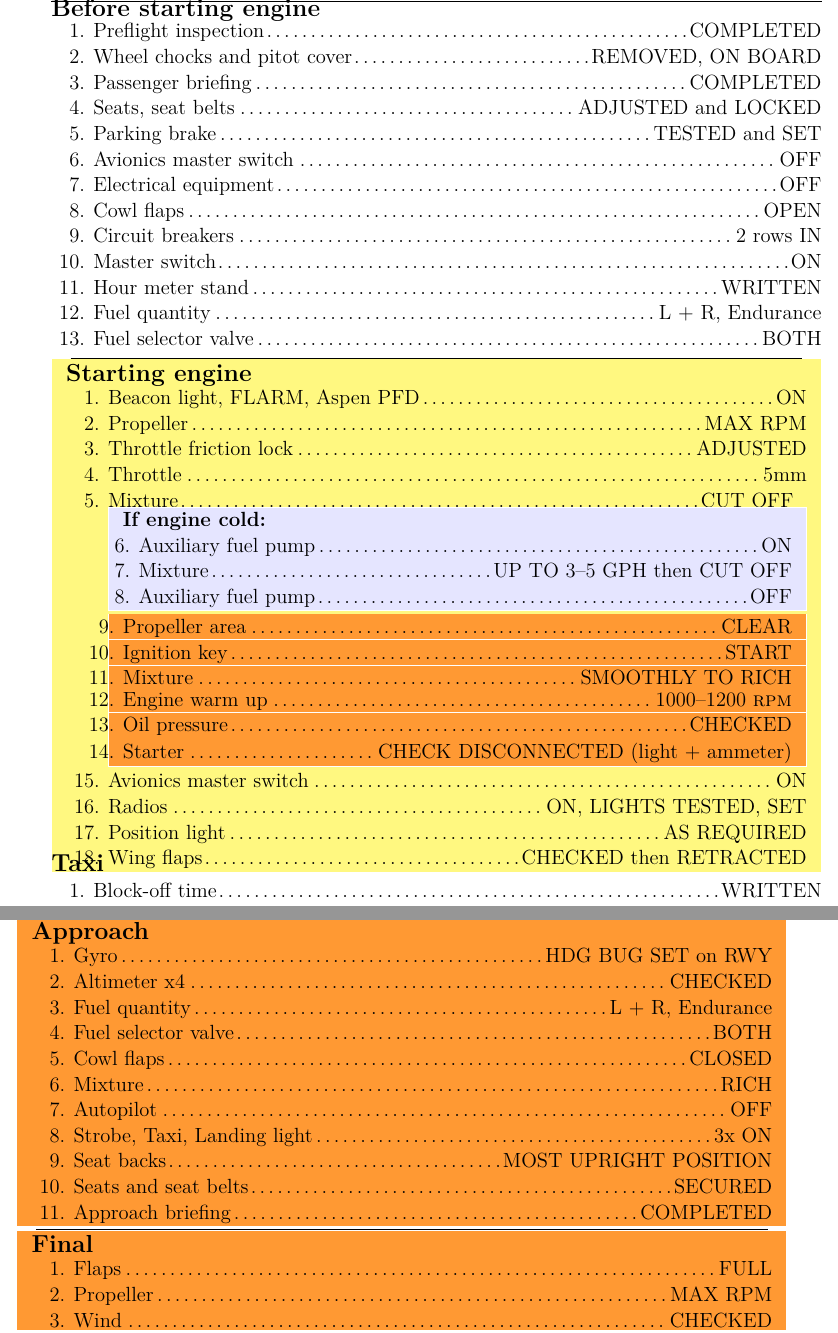
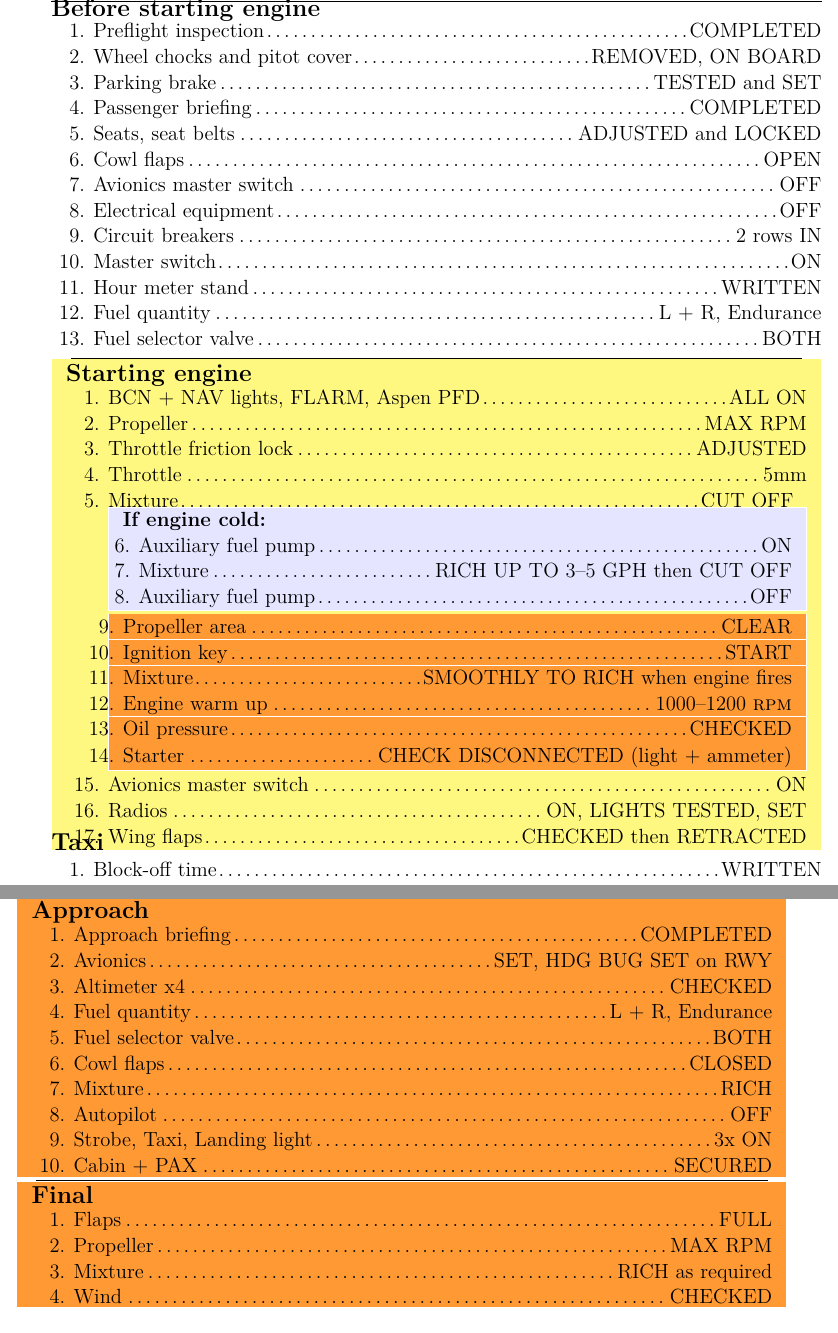
Before and after one commit to XonqNopp/flying, a LaTeX document (checklists/c182s.tex): two parts of pages 1 and 4 of 4, joined at a grey line, cut so that both start at the same text. Compiled offline with pdfLaTeX.

Commit message:
[checklists] c182s: update to latest AFS

```diff
--- a/checklists/c182s.tex
+++ b/checklists/c182s.tex
@@ -1,6 +1,6 @@
 \documentclass{checklists}
 \SetPlane{Skylane}{C182S}{HB-TDR}
-\DocV{AFS}{2.11}
+\DocV{AFS}{2.14}
 %
 \newcommand*{\Naltimeters}{4}
 \newcommand*{\CowlFlaps}[1]{\Check{Cowl flaps}{#1}}
@@ -22,25 +22,24 @@
 	\FuelSelectorValveBOTH
 \end{CheckListRule}%% }}}
 \begin{CheckList}{Starting engine}{}%% {{{
-	\Check{Beacon light, FLARM, Aspen PFD}{ON}
+	\Check{BCN + NAV lights, FLARM, Aspen PFD}{ALL ON}
 	\PropellerMAX
 	\ThrottleFrictionLockADJUSTED
 	\Check{Throttle}{5mm}
 	\Mixture{CUT OFF}
 	\begin{ConditionalChecks}{If engine cold:}
 		\Check{Auxiliary fuel pump}{ON}
-		\Mixture{UP TO 3--5 GPH then CUT OFF}
+		\Mixture{RICH UP TO 3--5 GPH then CUT OFF}
 		\Check{Auxiliary fuel pump}{OFF}
 	\end{ConditionalChecks}
 	\PropellerAreaCLEAR
 	\IgnitionKeySTART
-	\Check[hh]{Mixture}{SMOOTHLY TO RICH}
+	\Check[hh]{Mixture}{SMOOTHLY TO RICH when engine fires}
 	\Check[hh]{Engine warm up}{\RPM{1000--1200}}
 	\Check[hh]{Oil pressure}{}
 	\Check[hh]{Starter}{CHECK DISCONNECTED (light + ammeter)}
 	\AvionicsMasterSwitch{ON}
 	\Check{Radios}{ON, LIGHTS TESTED, SET}
-	\PositionLightAsRequired
 	\WingFlapsCHECKED
 \end{CheckList}%% }}}
 \begin{CheckListRule}{Taxi}{}%% {{{
@@ -143,7 +144,8 @@
 \end{InfoBox}%%
 \SkipPage
 \begin{CheckListRule}{Approach}{h}%% {{{
-	\Check{Gyro}{HDG BUG SET on RWY}
+	\ApproachBriefingCOMPLETED
+	\Check{Avionics}{SET, HDG BUG SET on RWY}
 	\Altimeter[x\Naltimeters]
 	\FuelQuantityLR
 	\FuelSelectorValveBOTH
@@ -151,14 +153,12 @@
 	\Mixture{RICH}
 	\Autopilot{OFF}
 	\Check{Strobe, Taxi, Landing light}{3x ON}
-	\SeatBacksUPRIGHT
-	\SeatsSECURED
-	\ApproachBriefingCOMPLETED
+	\Check{Cabin + PAX}{SECURED}
 \end{CheckListRule}%% }}}
 \begin{CheckListRule}{Final}{h}%% {{{
 	\Flaps{FULL}
 	\PropellerMAX
-	%\Check{Mixture}{RICH as required}
+	\Check{Mixture}{RICH as required}
 	\WindCHECKED
 \end{CheckListRule}%% }}}
 \begin{CheckListRule}{After landing}{}%% {{{
```
Also changed, not shown: checklists/c182s.tex (22 more changed lines).
